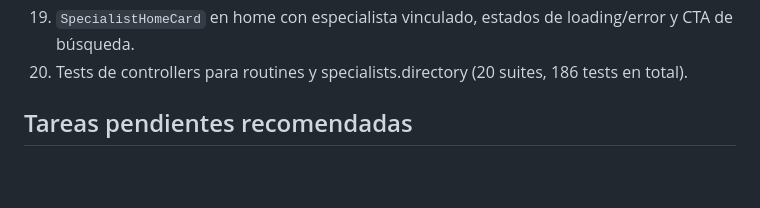
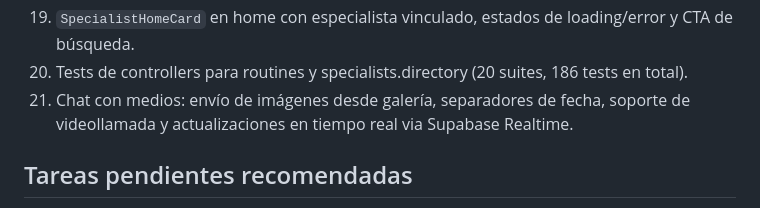
Before and after one commit to RomeroSilvia/Eos, a Markdown page: docs/next-steps.md, the part around the change. GitHub-like rendering; blank space fills up the shorter version.

```diff
--- a/docs/next-steps.md
+++ b/docs/next-steps.md
@@ -26,6 +26,7 @@ El proyecto tiene implementados los módulos principales con integración real a
 18. Pantalla de configuración (`app/settings.tsx`): edición de perfil, cambio de contraseña, toggle de notificaciones y re-test de piel.
 19. `SpecialistHomeCard` en home con especialista vinculado, estados de loading/error y CTA de búsqueda.
 20. Tests de controllers para routines y specialists.directory (20 suites, 186 tests en total).
+21. Chat con medios: envío de imágenes desde galería, separadores de fecha, soporte de videollamada y actualizaciones en tiempo real via Supabase Realtime.
 
 ## Tareas pendientes recomendadas
 
```
Also changed, not shown: README.md (+26 -9 lines), docs/database-setup.md (+1 -1 lines).
